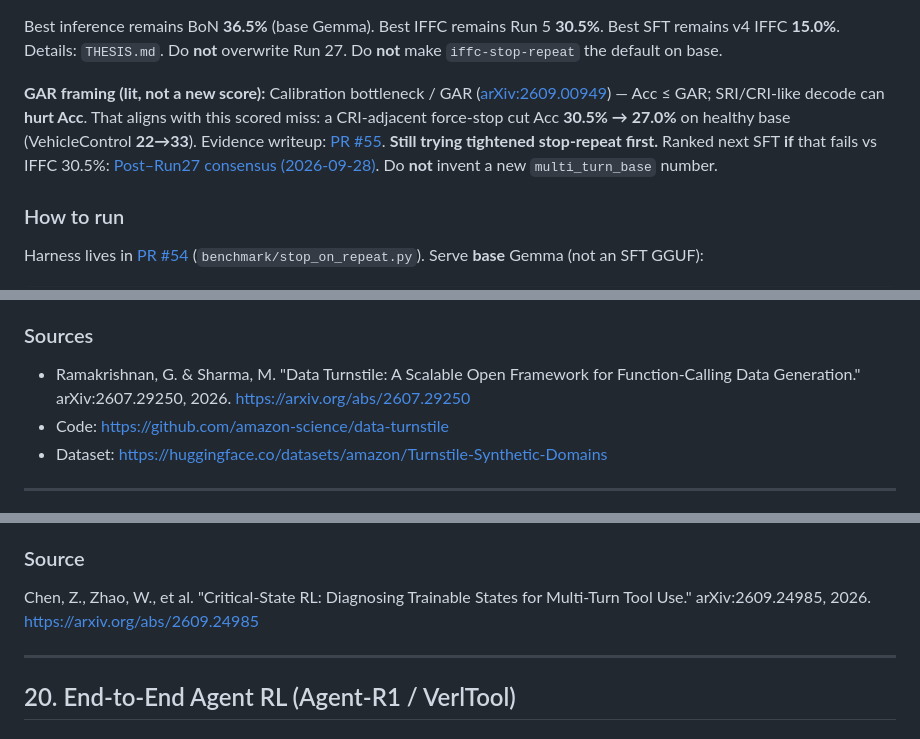
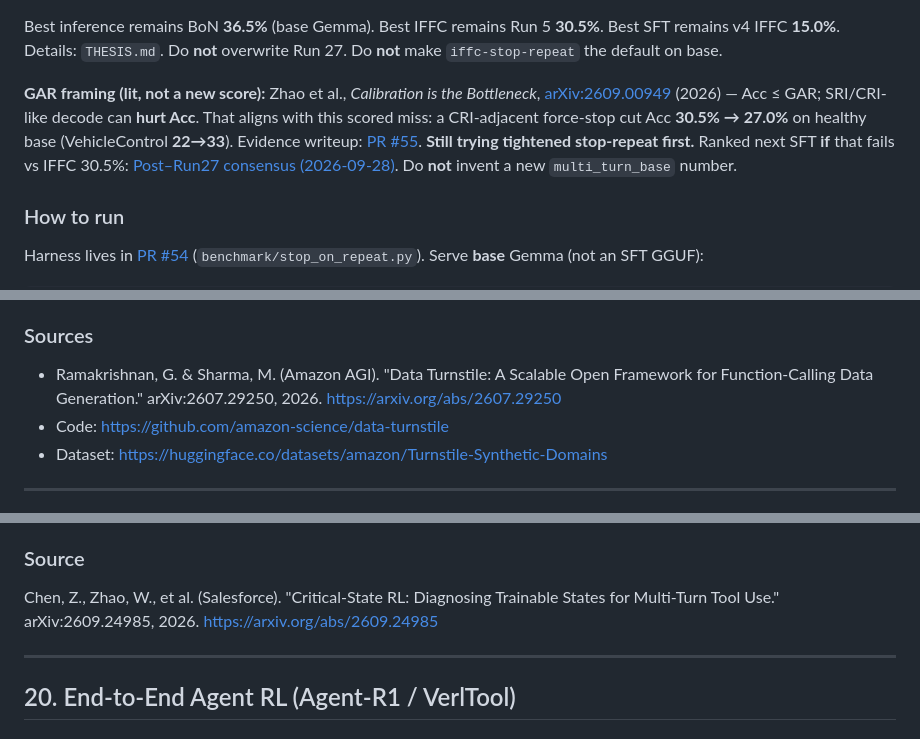
Before and after one commit to sskarz/Thesis, a Markdown page: METHODS.md, 3 parts joined by grey strips. GitHub-like rendering.

```diff
--- a/METHODS.md
+++ b/METHODS.md
@@ -900,7 +900,7 @@ Aggregated: state mismatch **75**, empty **40**, missing GT exec **31** (146/146
 
 Best inference remains BoN **36.5%** (base Gemma). Best IFFC remains Run 5 **30.5%**. Best SFT remains v4 IFFC **15.0%**. Details: `THESIS.md`. Do **not** overwrite Run 27. Do **not** make `iffc-stop-repeat` the default on base.
 
-**GAR framing (lit, not a new score):** Calibration bottleneck / GAR ([arXiv:2609.00949](https://arxiv.org/abs/2609.00949)) — Acc ≤ GAR; SRI/CRI-like decode can **hurt Acc**. That aligns with this scored miss: a CRI-adjacent force-stop cut Acc **30.5% → 27.0%** on healthy base (VehicleControl **22→33**). Evidence writeup: [PR #55](https://github.com/sskarz/Thesis/pull/55). **Still trying tightened stop-repeat first.** Ranked next SFT **if** that fails vs IFFC 30.5%: [Post–Run27 consensus (2026-09-28)](#post-run27-consensus-2026-09-28). Do **not** invent a new `multi_turn_base` number.
+**GAR framing (lit, not a new score):** Zhao et al., *Calibration is the Bottleneck*, [arXiv:2609.00949](https://arxiv.org/abs/2609.00949) (2026) — Acc ≤ GAR; SRI/CRI-like decode can **hurt Acc**. That aligns with this scored miss: a CRI-adjacent force-stop cut Acc **30.5% → 27.0%** on healthy base (VehicleControl **22→33**). Evidence writeup: [PR #55](https://github.com/sskarz/Thesis/pull/55). **Still trying tightened stop-repeat first.** Ranked next SFT **if** that fails vs IFFC 30.5%: [Post–Run27 consensus (2026-09-28)](#post-run27-consensus-2026-09-28). Do **not** invent a new `multi_turn_base` number.
 
 ### How to run
 
@@ -1400,7 +1401,7 @@ Paper results (Ramakrishnan & Sharma, 2026; cite as **theirs**, not ours):
 
 ### Sources
 
-- Ramakrishnan, G. & Sharma, M. "Data Turnstile: A Scalable Open Framework for Function-Calling Data Generation." arXiv:2607.29250, 2026. https://arxiv.org/abs/2607.29250
+- Ramakrishnan, G. & Sharma, M. (Amazon AGI). "Data Turnstile: A Scalable Open Framework for Function-Calling Data Generation." arXiv:2607.29250, 2026. https://arxiv.org/abs/2607.29250
 - Code: https://github.com/amazon-science/data-turnstile
 - Dataset: https://huggingface.co/datasets/amazon/Turnstile-Synthetic-Domains
 
@@ -1692,7 +1694,7 @@ Do **not** write these as thesis harness scores on `multi_turn_base`. Our measur
 
 ### Source
 
-Chen, Z., Zhao, W., et al. "Critical-State RL: Diagnosing Trainable States for Multi-Turn Tool Use." arXiv:2609.24985, 2026. https://arxiv.org/abs/2609.24985
+Chen, Z., Zhao, W., et al. (Salesforce). "Critical-State RL: Diagnosing Trainable States for Multi-Turn Tool Use." arXiv:2609.24985, 2026. https://arxiv.org/abs/2609.24985
 
 ---
 
```
Also changed, not shown: other parts of METHODS.md (+42 -36 lines).
